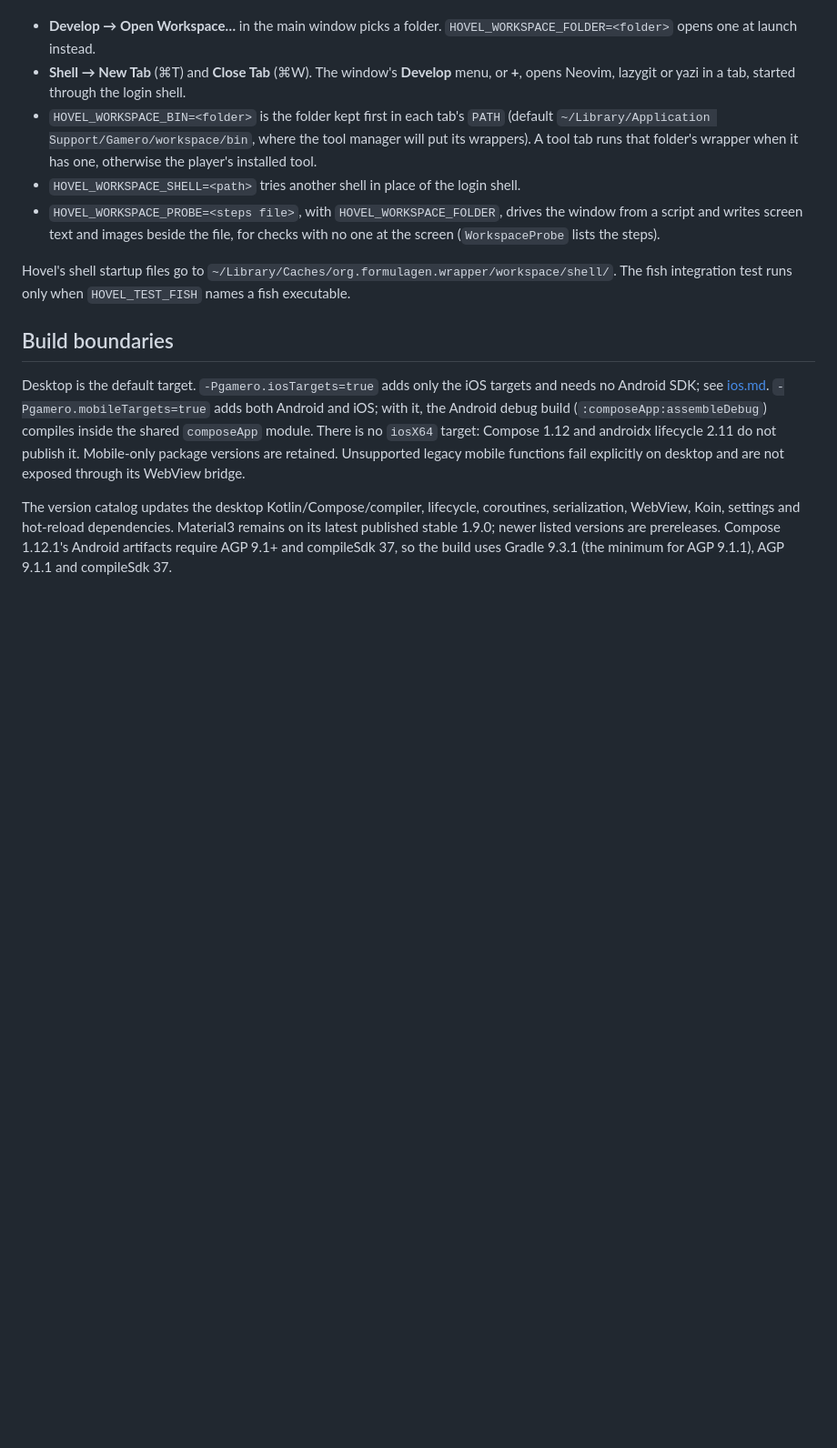
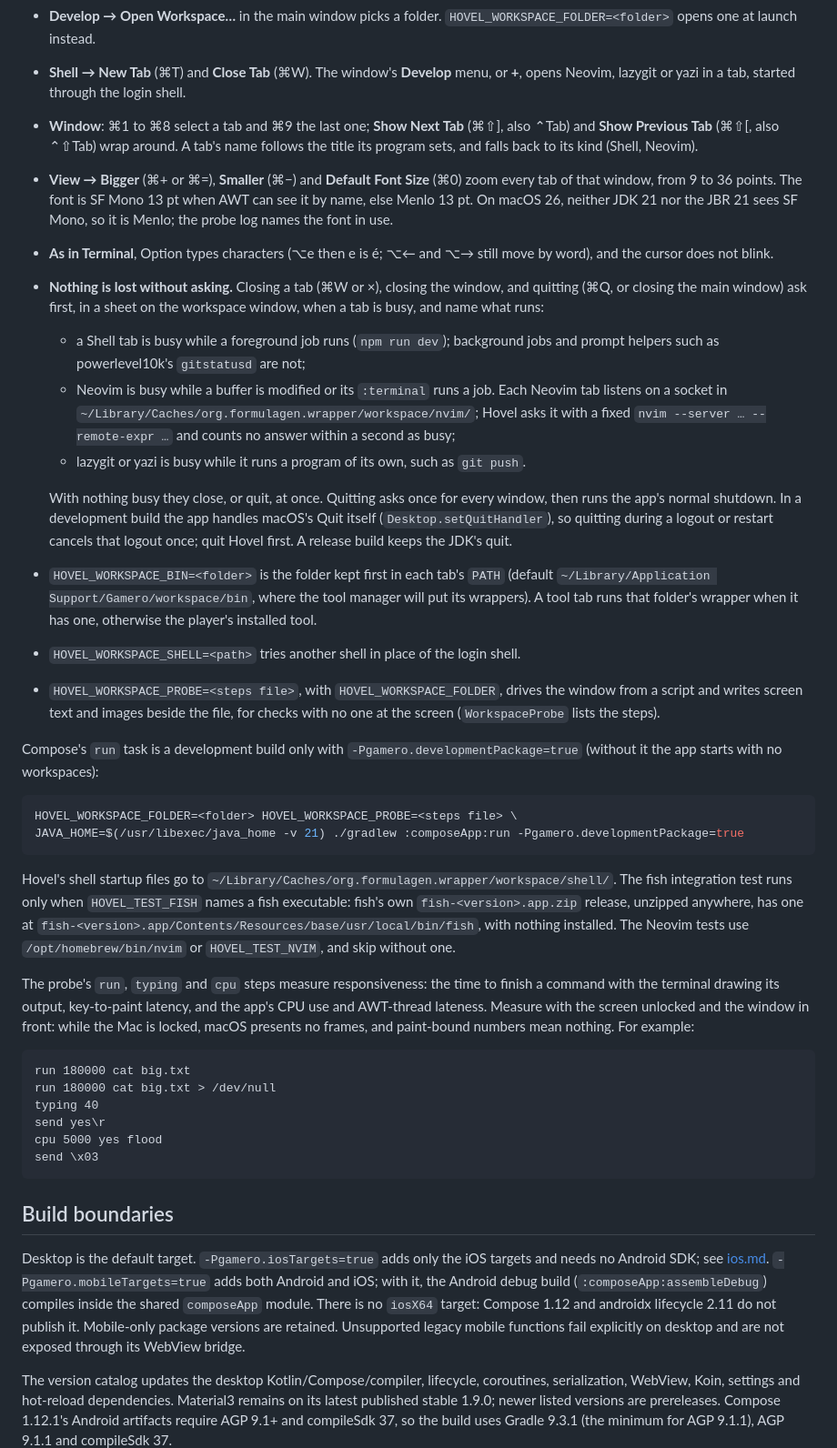
Before and after one commit to Timwestberg/gamero, a Markdown page: docs/desktop.md, the part around the change. Shown at 91% size. GitHub-like rendering; blank space fills up the shorter version.

Commit message:
Document the workspace's shortcuts, confirmations and probe steps
docs/desktop.md now covers:
- the tab and zoom shortcuts, the font in use, and Option and cursor
  behaviour;
- when closing or quitting asks, and what counts as busy per tab kind,
  with the quit handler's logout caveat;
- the exact Gradle command for a development run with the probe;
- running the fish and Neovim tests with nothing installed;
- the measurement steps, and why they need an unlocked screen.

Co-Authored-By: Claude Opus 5.5 <noreply@anthropic.com>

````diff
--- a/docs/desktop.md
+++ b/docs/desktop.md
@@ -78,6 +78,30 @@ Apple Silicon only ([release.md](release.md#desktop)).
   `HOVEL_WORKSPACE_FOLDER=<folder>` opens one at launch instead.
 - **Shell → New Tab** (⌘T) and **Close Tab** (⌘W). The window's **Develop** menu, or
   **+**, opens Neovim, lazygit or yazi in a tab, started through the login shell.
+- **Window**: ⌘1 to ⌘8 select a tab and ⌘9 the last one; **Show Next Tab** (⌘⇧], also
+  ⌃Tab) and **Show Previous Tab** (⌘⇧[, also ⌃⇧Tab) wrap around. A tab's name follows the
+  title its program sets, and falls back to its kind (Shell, Neovim).
+- **View → Bigger** (⌘+ or ⌘=), **Smaller** (⌘−) and **Default Font Size** (⌘0) zoom
+  every tab of that window, from 9 to 36 points. The font is SF Mono 13 pt when AWT can see
+  it by name, else Menlo 13 pt. On macOS 26, neither JDK 21 nor the JBR 21 sees SF Mono, so
+  it is Menlo; the probe log names the font in use.
+- **As in Terminal**, Option types characters (⌥e then e is é; ⌥← and ⌥→ still move by
+  word), and the cursor does not blink.
+- **Nothing is lost without asking.** Closing a tab (⌘W or ×), closing the window, and
+  quitting (⌘Q, or closing the main window) ask first, in a sheet on the workspace window,
+  when a tab is busy, and name what runs:
+  - a Shell tab is busy while a foreground job runs (`npm run dev`); background jobs and
+    prompt helpers such as powerlevel10k's `gitstatusd` are not;
+  - Neovim is busy while a buffer is modified or its `:terminal` runs a job. Each Neovim tab
+    listens on a socket in `~/Library/Caches/org.formulagen.wrapper/workspace/nvim/`; Hovel
+    asks it with a fixed `nvim --server … --remote-expr …` and counts no answer within a
+    second as busy;
+  - lazygit or yazi is busy while it runs a program of its own, such as `git push`.
+
+  With nothing busy they close, or quit, at once. Quitting asks once for every window, then
+  runs the app's normal shutdown. In a development build the app handles macOS's Quit
+  itself (`Desktop.setQuitHandler`), so quitting during a logout or restart cancels that
+  logout once; quit Hovel first. A release build keeps the JDK's quit.
 - `HOVEL_WORKSPACE_BIN=<folder>` is the folder kept first in each tab's `PATH`
   (default `~/Library/Application Support/Gamero/workspace/bin`, where the tool
   manager will put its wrappers). A tool tab runs that folder's wrapper when it has
@@ -87,8 +111,33 @@ Apple Silicon only ([release.md](release.md#desktop)).
   from a script and writes screen text and images beside the file, for checks with no
   one at the screen (`WorkspaceProbe` lists the steps).
 
+Compose's `run` task is a development build only with `-Pgamero.developmentPackage=true`
+(without it the app starts with no workspaces):
+
+```sh
+HOVEL_WORKSPACE_FOLDER=<folder> HOVEL_WORKSPACE_PROBE=<steps file> \
+JAVA_HOME=$(/usr/libexec/java_home -v 21) ./gradlew :composeApp:run -Pgamero.developmentPackage=true
+```
+
 Hovel's shell startup files go to `~/Library/Caches/org.formulagen.wrapper/workspace/shell/`.
-The fish integration test runs only when `HOVEL_TEST_FISH` names a fish executable.
+The fish integration test runs only when `HOVEL_TEST_FISH` names a fish executable: fish's
+own `fish-<version>.app.zip` release, unzipped anywhere, has one at
+`fish-<version>.app/Contents/Resources/base/usr/local/bin/fish`, with nothing installed. The
+Neovim tests use `/opt/homebrew/bin/nvim` or `HOVEL_TEST_NVIM`, and skip without one.
+
+The probe's `run`, `typing` and `cpu` steps measure responsiveness: the time to finish a
+command with the terminal drawing its output, key-to-paint latency, and the app's CPU use and
+AWT-thread lateness. Measure with the screen unlocked and the window in front: while the Mac
+is locked, macOS presents no frames, and paint-bound numbers mean nothing. For example:
+
+```text
+run 180000 cat big.txt
+run 180000 cat big.txt > /dev/null
+typing 40
+send yes\r
+cpu 5000 yes flood
+send \x03
+```
 
 ## Build boundaries
 
````
